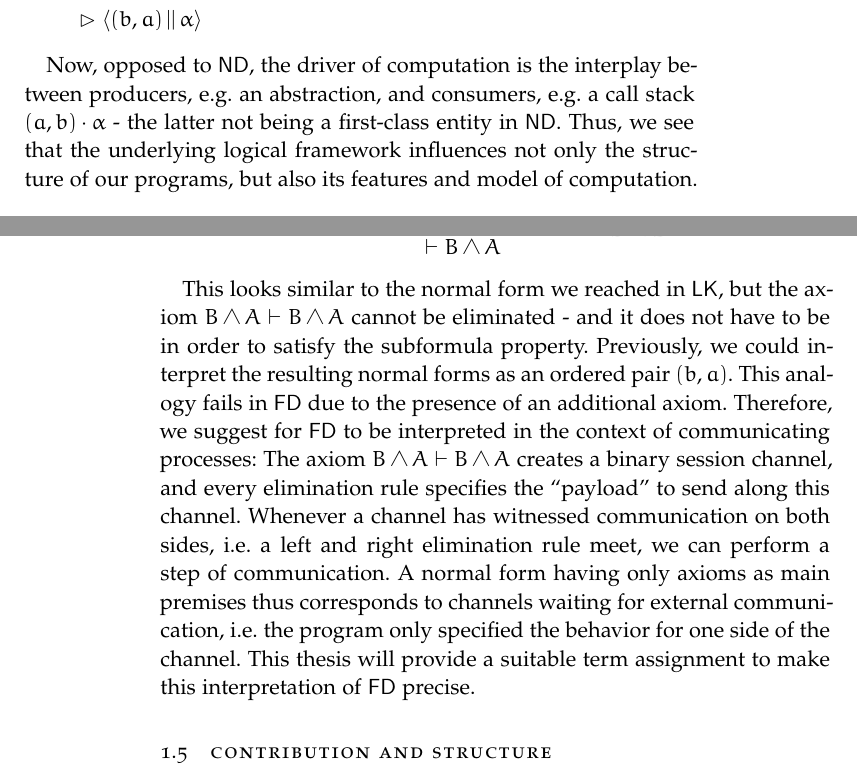
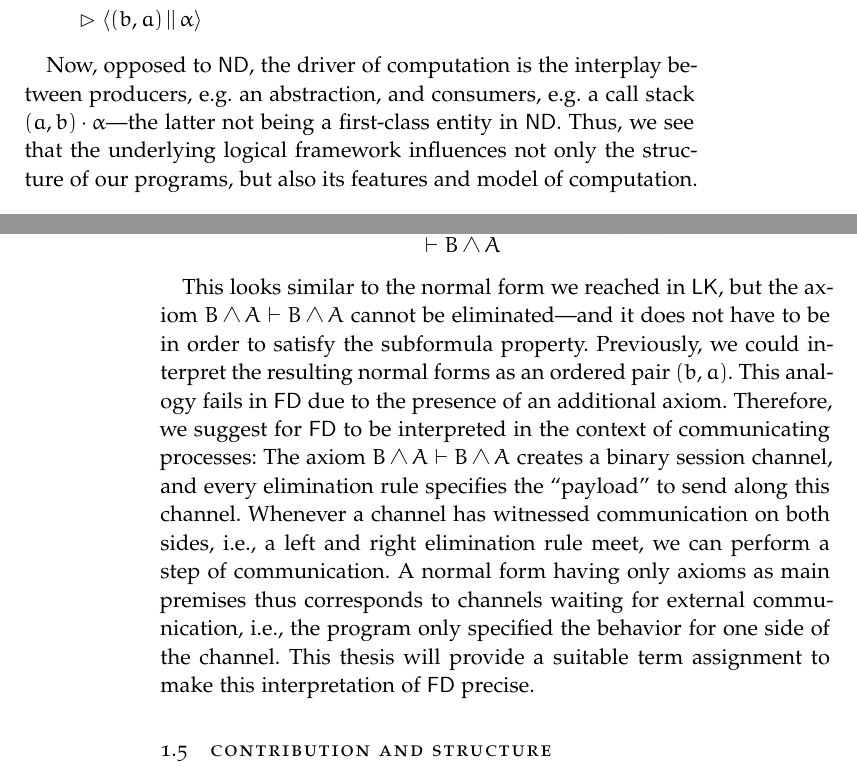
Before and after one commit to flipsim/master-thesis, a LaTeX thesis (paper/thesis.tex, which reads paper/Chapters/Part1/Introduction.tex): two parts of pages 17 and 18 of 93, joined at a grey line, cut so that both start at the same text. Compiled offline with pdfLaTeX; a missing font is replaced by an installed copy or a similar font.

Commit message:
Minor revisions

```diff
--- a/paper/Chapters/Part1/Introduction.tex
+++ b/paper/Chapters/Part1/Introduction.tex
@@ -335,8 +335,8 @@ to this proof and its simplifications.
 \end{align*}
 
 Now, opposed to $\ND$, the driver of computation is the interplay between
-producers, e.g. an abstraction, and consumers, e.g. a call stack $(a, b) \cdot \alpha$ -
-the latter not being a first-class entity in $\ND$. Thus, we see that the underlying
+producers, e.g. an abstraction, and consumers, e.g. a call stack $(a, b) \cdot \alpha$---the
+latter not being a first-class entity in $\ND$. Thus, we see that the underlying
 logical framework influences not only the structure of our programs, but also
 its features and model of computation.
 
@@ -418,16 +418,16 @@ can also be discharged via proof composition to yield the following normal form.
 \end{center}
 
 This looks similar to the normal form we reached in $\LK$, but the axiom
-$B \land A \vdash B \land A$ cannot be eliminated - and it does not have to be in order to
+$B \land A \vdash B \land A$ cannot be eliminated---and it does not have to be in order to
 satisfy the subformula property. Previously, we could interpret
 the resulting normal forms as an ordered pair $(b, a)$. This analogy fails in $\FD$
 due to the presence of an additional axiom. Therefore, we suggest for $\FD$ to be
 interpreted in the context of communicating processes: The axiom $B \land A \vdash B \land A$
 creates a binary session channel, and every elimination rule specifies the \enquote{payload}
 to send along this channel. Whenever a channel has witnessed communication on both
-sides, i.e. a left and right elimination rule meet, we can perform a step of communication.
+sides, i.e., a left and right elimination rule meet, we can perform a step of communication.
 A normal form having only axioms as main premises thus corresponds to channels
-waiting for external communication, i.e. the program only specified the behavior
+waiting for external communication, i.e., the program only specified the behavior
 for one side of the channel. This thesis will provide a suitable term assignment
 to make this interpretation of $\FD$ precise.
 
```
Also changed, not shown: paper/Chapters/Part1/FreeDeduction.tex (+2 -2 lines), paper/Chapters/Part2/Examples.tex (+2 -2 lines), paper/Chapters/Part2/PiFD.tex (+1 -1 lines), paper/Chapters/Part3/TypeSafety.tex (+2 -2 lines), paper/Chapters/Part1/Introduction.tex (4 more changed lines).
